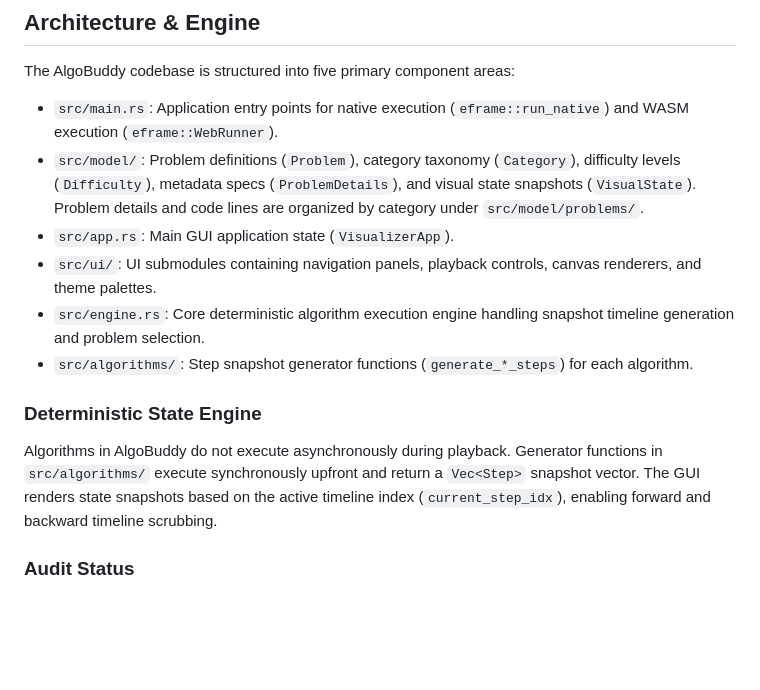
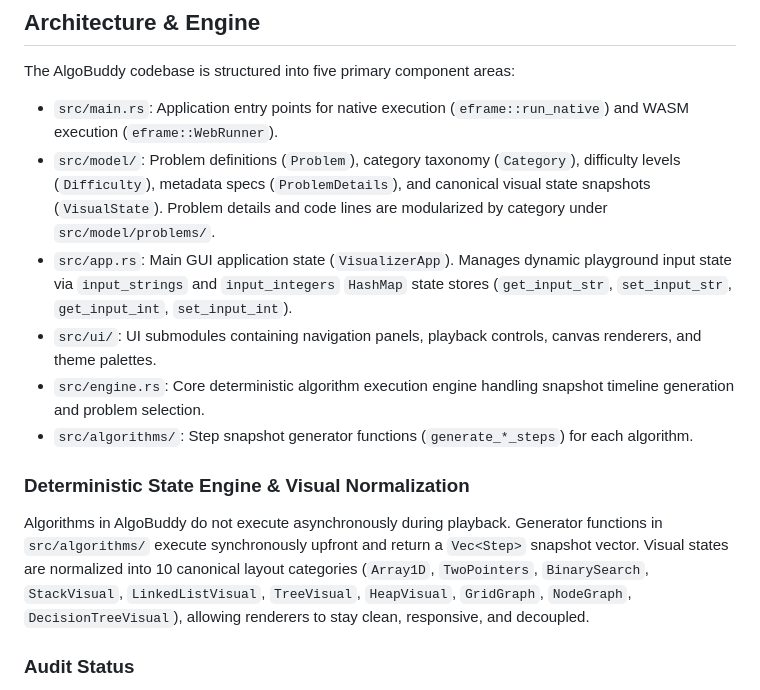
Before and after one commit to Rowrow620/AlgoBuddy, a Markdown page: CONTRIBUTING.md, the part around the change. Rendered like a GitHub page; blank space fills up the shorter version.

```diff
--- a/CONTRIBUTING.md
+++ b/CONTRIBUTING.md
@@ -63,15 +63,15 @@ Contributions generally fall into three categories:
 The AlgoBuddy codebase is structured into five primary component areas:
 
 - `src/main.rs`: Application entry points for native execution (`eframe::run_native`) and WASM execution (`eframe::WebRunner`).
-- `src/model/`: Problem definitions (`Problem`), category taxonomy (`Category`), difficulty levels (`Difficulty`), metadata specs (`ProblemDetails`), and visual state snapshots (`VisualState`). Problem details and code lines are organized by category under `src/model/problems/`.
-- `src/app.rs`: Main GUI application state (`VisualizerApp`).
+- `src/model/`: Problem definitions (`Problem`), category taxonomy (`Category`), difficulty levels (`Difficulty`), metadata specs (`ProblemDetails`), and canonical visual state snapshots (`VisualState`). Problem details and code lines are modularized by category under `src/model/problems/`.
+- `src/app.rs`: Main GUI application state (`VisualizerApp`). Manages dynamic playground input state via `input_strings` and `input_integers` `HashMap` state stores (`get_input_str`, `set_input_str`, `get_input_int`, `set_input_int`).
 - `src/ui/`: UI submodules containing navigation panels, playback controls, canvas renderers, and theme palettes.
 - `src/engine.rs`: Core deterministic algorithm execution engine handling snapshot timeline generation and problem selection.
 - `src/algorithms/`: Step snapshot generator functions (`generate_*_steps`) for each algorithm.
 
-### Deterministic State Engine
+### Deterministic State Engine & Visual Normalization
 
-Algorithms in AlgoBuddy do not execute asynchronously during playback. Generator functions in `src/algorithms/` execute synchronously upfront and return a `Vec<Step>` snapshot vector. The GUI renders state snapshots based on the active timeline index (`current_step_idx`), enabling forward and backward timeline scrubbing.
+Algorithms in AlgoBuddy do not execute asynchronously during playback. Generator functions in `src/algorithms/` execute synchronously upfront and return a `Vec<Step>` snapshot vector. Visual states are normalized into 10 canonical layout categories (`Array1D`, `TwoPointers`, `BinarySearch`, `StackVisual`, `LinkedListVisual`, `TreeVisual`, `HeapVisual`, `GridGraph`, `NodeGraph`, `DecisionTreeVisual`), allowing renderers to stay clean, responsive, and decoupled.
 
 ### Audit Status
 
```
Also changed, not shown: README.md (+3 -6 lines).
